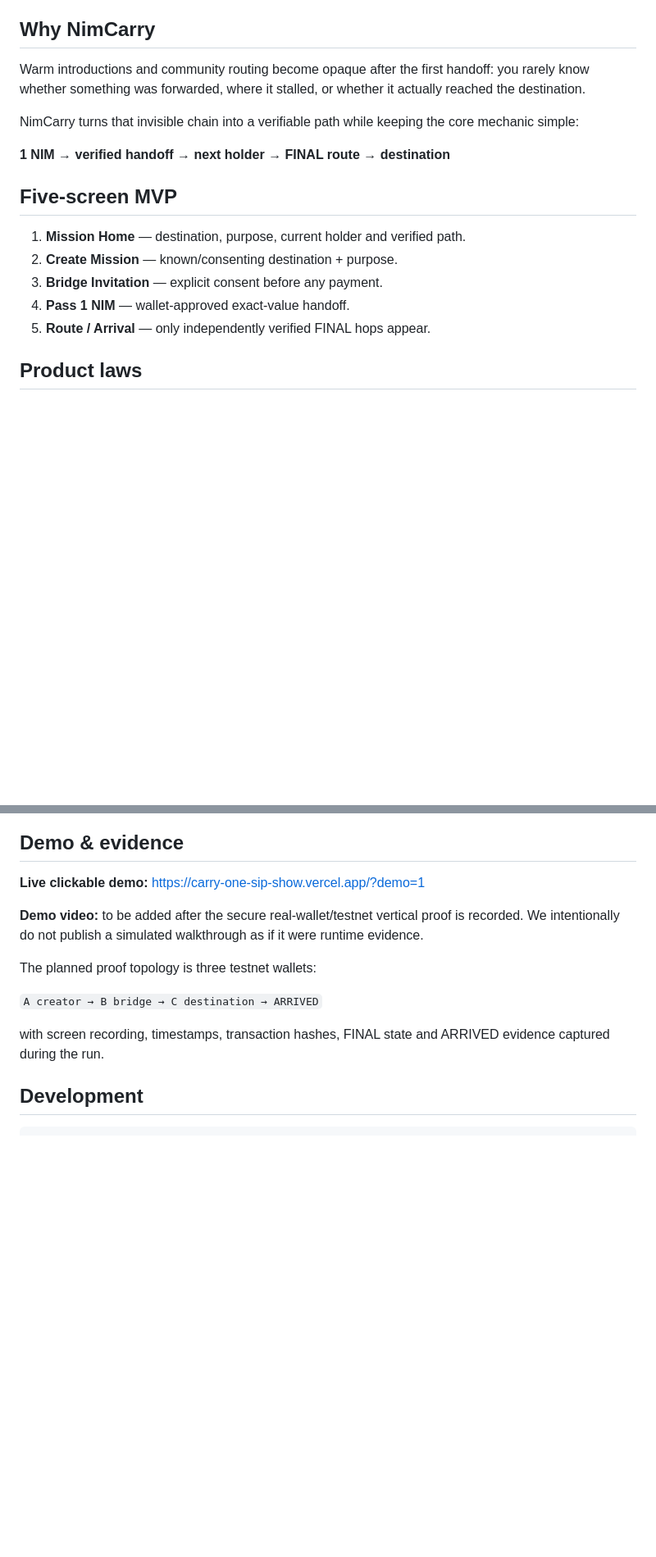
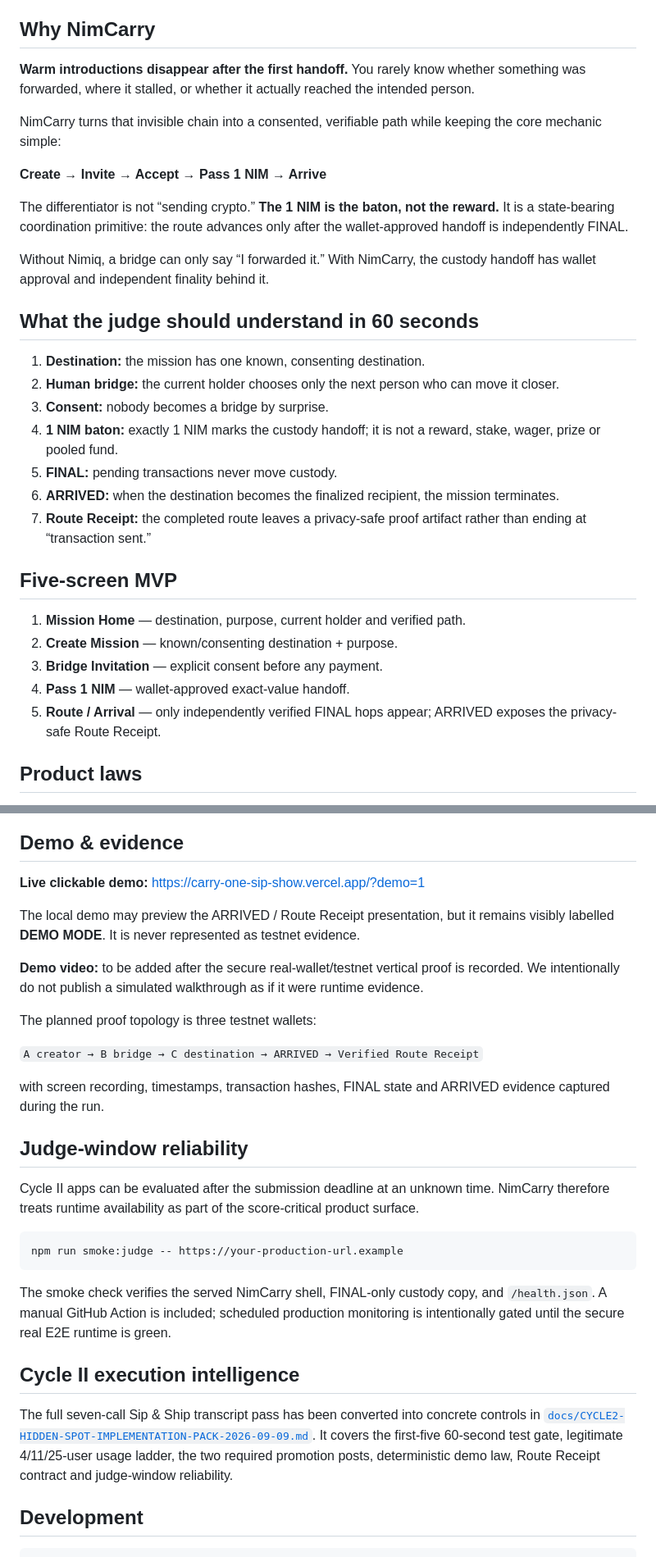
Before and after one commit to Faadil1/carry-one, a Markdown page: README.md, 2 parts joined by grey strips. Shown at 82% size. Rendered like a GitHub page; blank space fills up the shorter version.

Commit message:
docs: make NimCarry judge value and proof artifact immediately legible

````diff
--- a/README.md
+++ b/README.md
@@ -23,11 +23,25 @@ NimCarry is a **destination-bound human routing Mini App** for the Nimiq Mini Ap
 
 ## Why NimCarry
 
-Warm introductions and community routing become opaque after the first handoff: you rarely know whether something was forwarded, where it stalled, or whether it actually reached the destination.
+**Warm introductions disappear after the first handoff.** You rarely know whether something was forwarded, where it stalled, or whether it actually reached the intended person.
 
-NimCarry turns that invisible chain into a verifiable path while keeping the core mechanic simple:
+NimCarry turns that invisible chain into a consented, verifiable path while keeping the core mechanic simple:
 
-**1 NIM → verified handoff → next holder → FINAL route → destination**
+**Create → Invite → Accept → Pass 1 NIM → Arrive**
+
+The differentiator is not “sending crypto.” **The 1 NIM is the baton, not the reward.** It is a state-bearing coordination primitive: the route advances only after the wallet-approved handoff is independently FINAL.
+
+Without Nimiq, a bridge can only say “I forwarded it.” With NimCarry, the custody handoff has wallet approval and independent finality behind it.
+
+## What the judge should understand in 60 seconds
+
+1. **Destination:** the mission has one known, consenting destination.
+2. **Human bridge:** the current holder chooses only the next person who can move it closer.
+3. **Consent:** nobody becomes a bridge by surprise.
+4. **1 NIM baton:** exactly 1 NIM marks the custody handoff; it is not a reward, stake, wager, prize or pooled fund.
+5. **FINAL:** pending transactions never move custody.
+6. **ARRIVED:** when the destination becomes the finalized recipient, the mission terminates.
+7. **Route Receipt:** the completed route leaves a privacy-safe proof artifact rather than ending at “transaction sent.”
 
 ## Five-screen MVP
 
@@ -35,7 +49,7 @@ NimCarry turns that invisible chain into a verifiable path while keeping the cor
 2. **Create Mission** — known/consenting destination + purpose.
 3. **Bridge Invitation** — explicit consent before any payment.
 4. **Pass 1 NIM** — wallet-approved exact-value handoff.
-5. **Route / Arrival** — only independently verified FINAL hops appear.
+5. **Route / Arrival** — only independently verified FINAL hops appear; ARRIVED exposes the privacy-safe Route Receipt.
 
 ## Product laws
 
@@ -73,13 +87,29 @@ Public Early Access and mainnet remain blocked until those security/runtime gate
 
 **Live clickable demo:** https://carry-one-sip-show.vercel.app/?demo=1
 
+The local demo may preview the ARRIVED / Route Receipt presentation, but it remains visibly labelled **DEMO MODE**. It is never represented as testnet evidence.
+
 **Demo video:** to be added after the secure real-wallet/testnet vertical proof is recorded. We intentionally do not publish a simulated walkthrough as if it were runtime evidence.
 
 The planned proof topology is three testnet wallets:
 
-`A creator → B bridge → C destination → ARRIVED`
+`A creator → B bridge → C destination → ARRIVED → Verified Route Receipt`
 
 with screen recording, timestamps, transaction hashes, FINAL state and ARRIVED evidence captured during the run.
+
+## Judge-window reliability
+
+Cycle II apps can be evaluated after the submission deadline at an unknown time. NimCarry therefore treats runtime availability as part of the score-critical product surface.
+
+```bash
+npm run smoke:judge -- https://your-production-url.example
+```
+
+The smoke check verifies the served NimCarry shell, FINAL-only custody copy, and `/health.json`. A manual GitHub Action is included; scheduled production monitoring is intentionally gated until the secure real E2E runtime is green.
+
+## Cycle II execution intelligence
+
+The full seven-call Sip & Ship transcript pass has been converted into concrete controls in [`docs/CYCLE2-HIDDEN-SPOT-IMPLEMENTATION-PACK-2026-09-09.md`](docs/CYCLE2-HIDDEN-SPOT-IMPLEMENTATION-PACK-2026-09-09.md). It covers the first-five 60-second test gate, legitimate 4/11/25-user usage ladder, the two required promotion posts, deterministic demo law, Route Receipt contract and judge-window reliability.
 
 ## Development
 
````
Also changed, not shown: other parts of README.md (+1 -0 lines).
